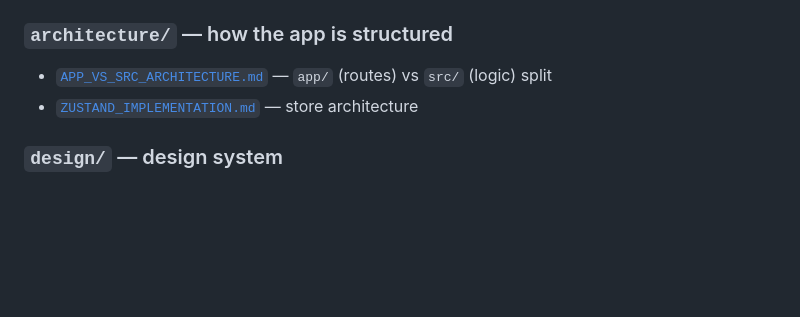
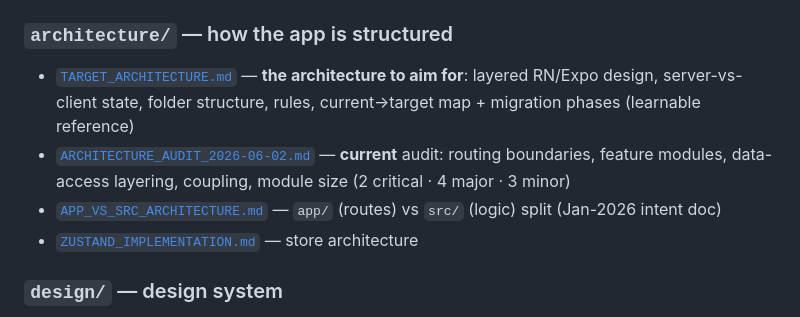
Before and after one commit to Romega-Solutions/PM_App, a Markdown page: docs/README.md, the part around the change. Drawn GitHub-style; blank space fills up the shorter version.

```diff
--- a/docs/README.md
+++ b/docs/README.md
@@ -15,7 +15,9 @@ All project documentation lives here. Only `README.md` and `CLAUDE.md` remain at
 - [`SETUP_CHECKLIST.md`](setup/SETUP_CHECKLIST.md) — full setup checklist
 
 ### `architecture/` — how the app is structured
-- [`APP_VS_SRC_ARCHITECTURE.md`](architecture/APP_VS_SRC_ARCHITECTURE.md) — `app/` (routes) vs `src/` (logic) split
+- [`TARGET_ARCHITECTURE.md`](architecture/TARGET_ARCHITECTURE.md) — **the architecture to aim for**: layered RN/Expo design, server-vs-client state, folder structure, rules, current→target map + migration phases (learnable reference)
+- [`ARCHITECTURE_AUDIT_2026-06-02.md`](architecture/ARCHITECTURE_AUDIT_2026-06-02.md) — **current** audit: routing boundaries, feature modules, data-access layering, coupling, module size (2 critical · 4 major · 3 minor)
+- [`APP_VS_SRC_ARCHITECTURE.md`](architecture/APP_VS_SRC_ARCHITECTURE.md) — `app/` (routes) vs `src/` (logic) split (Jan-2026 intent doc)
 - [`ZUSTAND_IMPLEMENTATION.md`](architecture/ZUSTAND_IMPLEMENTATION.md) — store architecture
 
 ### `design/` — design system
```
Also changed, not shown: docs/architecture/ARCHITECTURE_AUDIT_2026-06-02.md (added, +113 -0 lines), docs/architecture/TARGET_ARCHITECTURE.md (added, +183 -0 lines).
